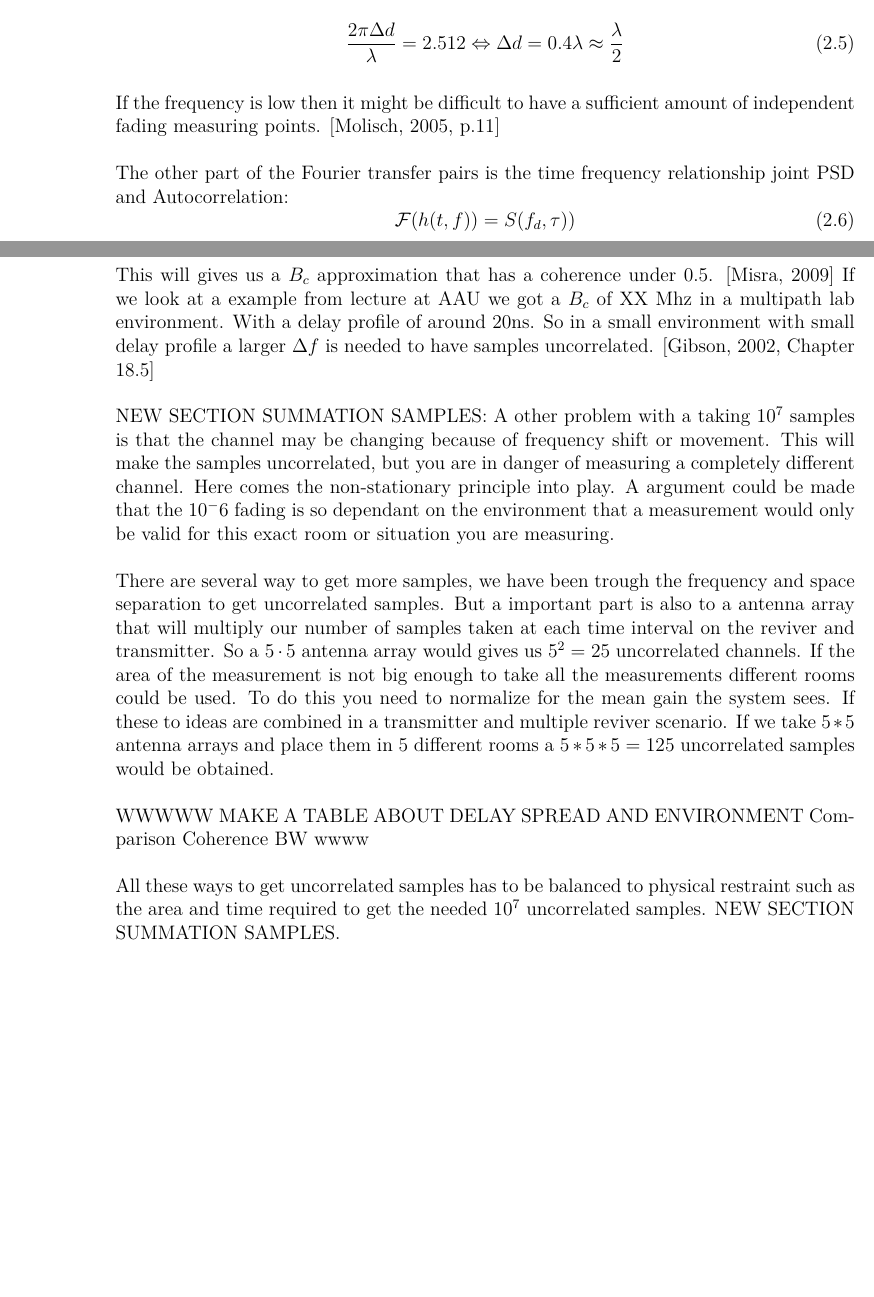
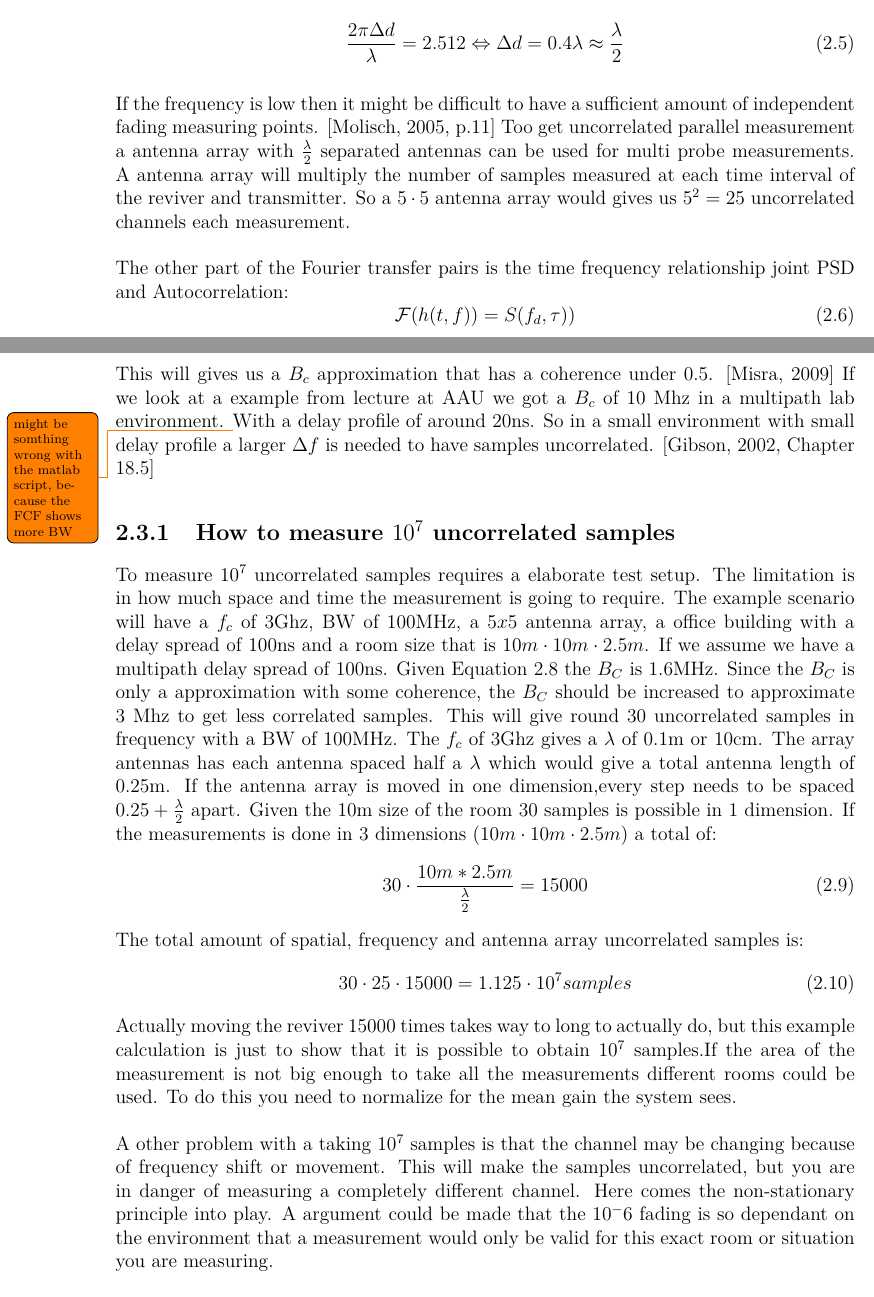
Before and after one commit to tkjj13/P8, a LaTeX thesis (report/main.tex, which reads report/chapter/channel.tex): two parts of pages 20 and 21 of 33, joined at a grey line, cut so that both start at the same text, the shorter picture padded with empty space. Compiled offline with pdfLaTeX.

Commit message:
added a new subsection How to obtain 10 million sampels

```diff
--- a/report/chapter/channel.tex
+++ b/report/chapter/channel.tex
@@ -198,7 +198,7 @@ We want the correlation to be 0 so the fade is uncorrelated.
 \frac{2\pi \Delta d}{\lambda} = 2.512 \Leftrightarrow \Delta d = 0.4 \lambda \approx \frac{\lambda}{2}
 \end{equation}
 
-If the frequency is low then it might be difficult to have a sufficient amount of independent fading measuring points. \citep[p.11]{UWMeasurement}
+If the frequency is low then it might be difficult to have a sufficient amount of independent fading measuring points. \citep[p.11]{UWMeasurement} Too get uncorrelated  parallel measurement a antenna array with $\frac{\lambda}{2}$ separated antennas can be used for multi probe measurements. A antenna array will multiply the number of samples measured at each time interval of the reviver and transmitter. So a $5\cdot 5$ antenna array would gives us $5^2 = 25$ uncorrelated channels each measurement.
 
 The other part of the Fourier transfer pairs is the time frequency relationship joint PSD and Autocorrelation:
 \begin{equation}
@@ -219,20 +222,25 @@ B_C \geq \frac{1}{2\pi \cdot \sigma_{\tau}}
 \end{equation}
 This will gives us a $B_c$ approximation that has a coherence under 0.5.
 \citep{CohBW}
-If we look at a example from lecture at AAU we got a $B_c$ of XX Mhz in a multipath lab environment. With a delay profile of around 20ns. So in a small environment with small delay profile a larger $\Delta f$ is needed to have samples uncorrelated.
+If we look at a example from lecture at AAU we got a $B_c$ of 10 Mhz in a multipath lab environment.
+\todo{might be somthing wrong with the matlab script, because the FCF shows more BW} With a delay profile of around 20ns. So in a small environment with small delay profile a larger $\Delta f$ is needed to have samples uncorrelated.
 \citep[Chapter 18.5]{ComHandbook}
 
+\subsection{How to measure $10^7$ uncorrelated samples}
+To measure $10^7$ uncorrelated samples requires a elaborate test setup. The limitation is in how much space and time the measurement is going to require. The example scenario  will have a $f_c$ of 3Ghz, BW of 100MHz, a $5x5$ antenna array, a office building with a delay spread of 100ns and a room size that is $10m \cdot 10m \cdot 2.5m$.
+If we assume we have a multipath delay spread of 100ns. Given \autoref{CohBW} the $B_C$ is 1.6MHz. Since the $B_C$ is only a approximation with some coherence, the $B_C$ should be increased to approximate 3 Mhz to get less correlated samples. This will give round 30 uncorrelated samples in frequency with a BW of 100MHz.
+The $f_c$ of 3Ghz gives a $\lambda$ of 0.1m or 10cm. The array antennas has each antenna spaced half a $\lambda$ which would give a total antenna length of 0.25m. If the antenna array is moved in one dimension,every step needs to be spaced $0.25+\frac{\lambda}{2}$ apart. Given the 10m size of the room 30 samples is possible in 1 dimension. If the measurements is done in 3 dimensions ($10m\cdot 10m \cdot 2.5m$) a total of:
+\begin{equation}
+30 \cdot \frac{10m*2.5m}{\frac{\lambda}{2}}= 15000
+\end{equation}
+The total amount of spatial, frequency and antenna array uncorrelated samples is:
+\begin{equation}
+30 \cdot 25 \cdot 15000 = 1.125 \cdot 10^7 samples
+\end{equation}
+Actually moving the reviver 15000 times takes way to long to actually do, but this example calculation is just to show that it is possible to obtain $10^7$ samples.If the area of the measurement is not big enough to take all the measurements different rooms could be used. To do this you need to normalize for the mean gain the system sees.
 
-NEW SECTION SUMMATION SAMPLES:
 A other problem with a taking $10^7$ samples is that the channel may be changing because of frequency shift or movement. This will make the samples uncorrelated, but you are in danger of measuring a completely different channel. Here comes the non-stationary principle into play. A argument could be made that the $10^-6$ fading is so dependant on the environment that a measurement would only be valid for this exact room or situation you are measuring.
 
-
-There are several way to get more samples, we have been trough the frequency and space separation to get uncorrelated samples. But a important part is also to a antenna array that will multiply our number of samples taken at each time interval on the reviver and transmitter. So a $5\cdot 5$ antenna array would gives us $5^2 = 25$ uncorrelated channels. If the area of the measurement is not big enough to take all the measurements different rooms could be used. To do this you need to normalize for the mean gain the system sees. If these to ideas are combined in a transmitter and multiple reviver scenario. If we take $5*5$ antenna arrays and place them in 5 different rooms a $5*5*5=125$ uncorrelated samples would be obtained.
-
-WWWWW MAKE A TABLE ABOUT DELAY SPREAD AND ENVIRONMENT Comparison Coherence BW wwww
-
-All these ways to get uncorrelated samples has to be balanced to physical restraint such as the area and time required to get the needed $10^7$ uncorrelated samples.
-NEW SECTION SUMMATION SAMPLES.
 \section{Doppler}
 In the frequency domain we must have a bandwidth larger than our Doppler spread. Doppler spread is given by:
 \begin{equation}
```
Also changed, not shown: report/chapter/channel.tex (5 more changed lines).
